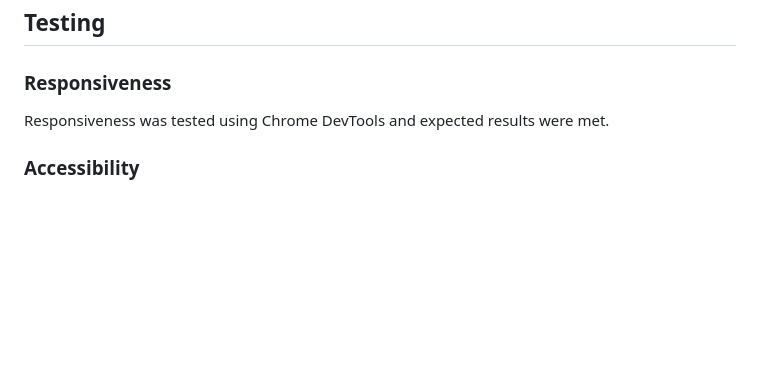
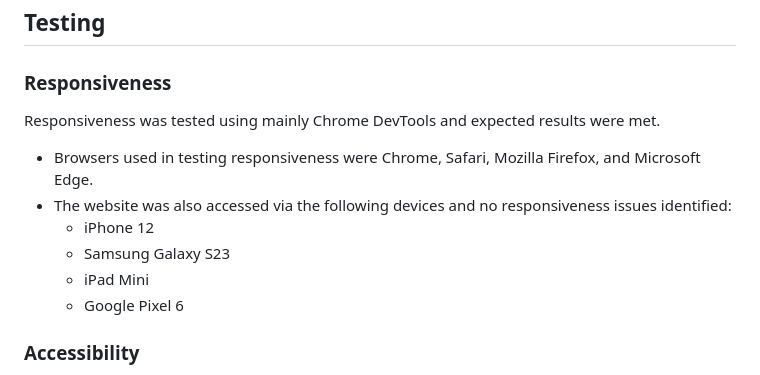
Before and after one commit to mikel072889/dogs-quiz-project2, a Markdown page: README.md, the part around the change. GitHub-like rendering; blank space fills up the shorter version.

Commit message:
Update responsiveness section of readme

```diff
--- a/README.md
+++ b/README.md
@@ -142,7 +142,13 @@ The quiz can be accessed though this live site [here](https://mikel072889.github
 
 ## Testing
 ### Responsiveness
-Responsiveness was tested using Chrome DevTools and expected results were met.
+Responsiveness was tested using mainly Chrome DevTools and expected results were met.
+* Browsers used in testing responsiveness were Chrome, Safari, Mozilla Firefox, and Microsoft Edge.
+* The website was also accessed via the following devices and no responsiveness issues identified:
+    * iPhone 12
+    * Samsung Galaxy S23
+    * iPad Mini
+    * Google Pixel 6
 
 ### Accessibility
 Accessibility of the website is of paramount importance that is why [Wave Accessibility](https://wave.webaim.org/) tool was used throughout the development, especially towards the final stages.
```
